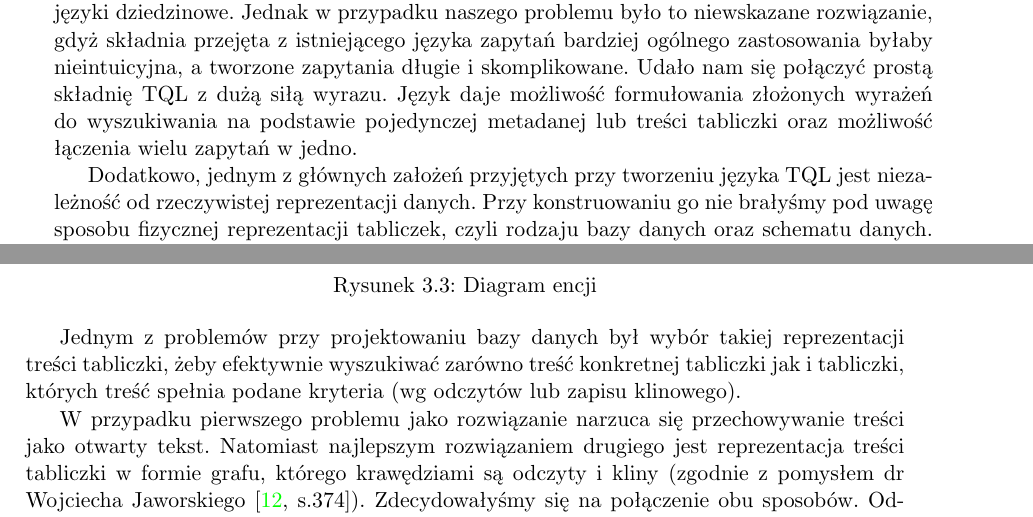
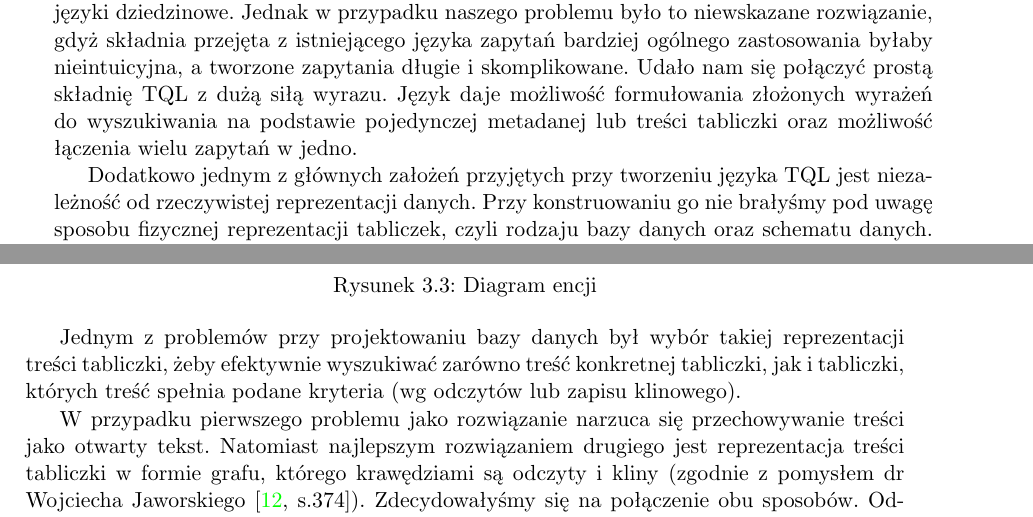
Before and after one commit to sumlib/main, a LaTeX thesis (doc/praca/sumer.tex, which reads doc/praca/pliki/baza_postgres.tex, doc/praca/pliki/definicja_jezyka_TQL.tex): two parts of pages 17 and 28 of 45, joined at a grey line, cut so that both start at the same text. Compiled offline with pdfLaTeX.

Commit message:
przecinki - całe "uzupełnienia.doc" przerobione

```diff
--- a/doc/praca/pliki/baza_postgres.tex
+++ b/doc/praca/pliki/baza_postgres.tex
@@ -7,7 +7,7 @@
  \caption{Diagram encji}
 \end{figure}
 Jednym z problemów przy projektowaniu bazy danych był wybór takiej reprezentacji treści tabliczki,
-żeby efektywnie wyszukiwać zarówno treść konkretnej tabliczki jak i tabliczki, których treść spełnia podane kryteria
+żeby efektywnie wyszukiwać zarówno treść konkretnej tabliczki, jak i tabliczki, których treść spełnia podane kryteria
  (wg odczytów lub zapisu klinowego).
 
 W przypadku pierwszego problemu jako rozwiązanie narzuca się przechowywanie treści
--- a/doc/praca/pliki/definicja_jezyka_TQL.tex
+++ b/doc/praca/pliki/definicja_jezyka_TQL.tex
@@ -11,7 +11,7 @@ Udało nam się połączyć prostą składnię TQL z dużą siłą wyrazu.
 wyrażeń do wyszukiwania na podstawie pojedynczej
 metadanej lub treści tabliczki oraz możliwość łączenia wielu zapytań w jedno.
 
-Dodatkowo, jednym z głównych założeń przyjętych przy tworzeniu języka TQL jest niezależność od rzeczywistej
+Dodatkowo jednym z głównych założeń przyjętych przy tworzeniu języka TQL jest niezależność od rzeczywistej
 reprezentacji danych. Przy konstruowaniu go nie brałyśmy pod uwagę sposobu fizycznej reprezentacji tabliczek,
 czyli rodzaju bazy danych oraz schematu danych. Skupiłyśmy się jedynie na dziedzinie problemu, czyli na tym,
 co zawiera tabliczka oraz na podstawie jakich informacji chcemy wyszukiwać. Zakładamy, że niezależnie od
```
Also changed, not shown: doc/praca/pliki/dziedzina_problemu.tex (+1 -1 lines), doc/praca/pliki/implementacja.tex (+1 -1 lines), doc/praca/pliki/definicja_jezyka_TQL.tex (2 more changed lines), 1 other file.
